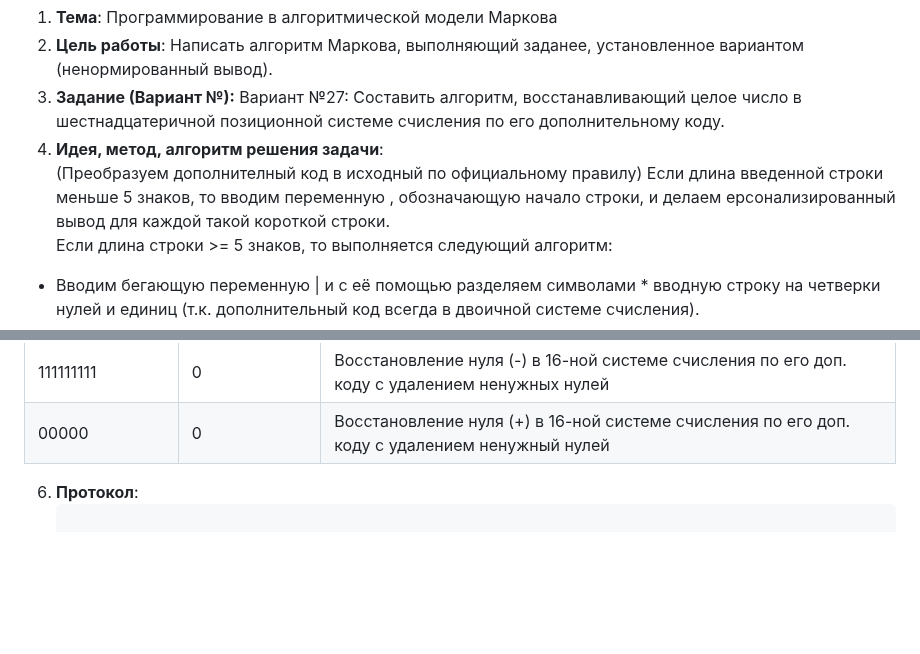
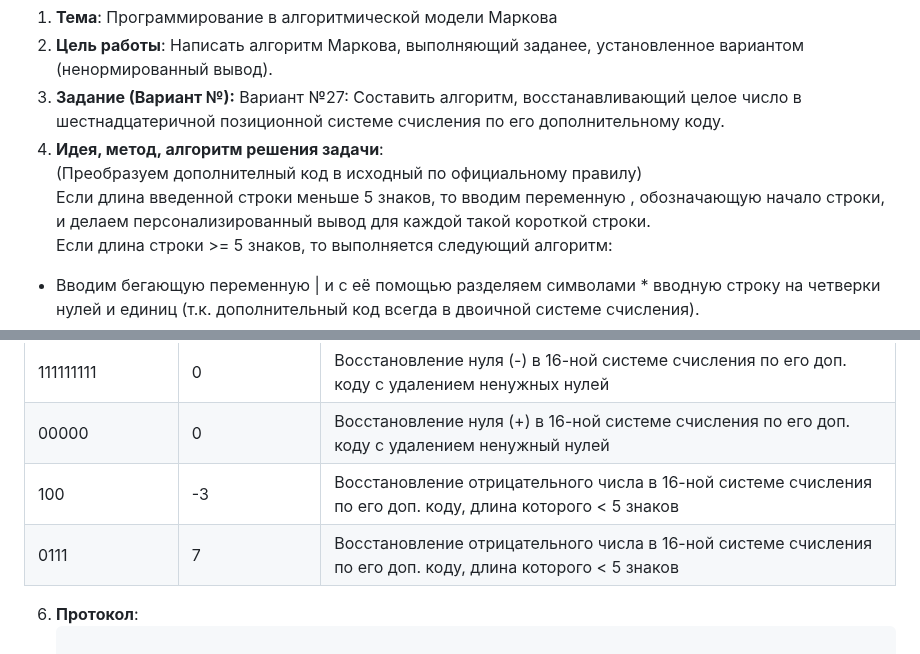
Before and after one commit to Nadezhda13Soloveva/Lab, a Markdown page: lab7/Report7.md, 2 parts joined by grey strips. Rendered like a GitHub page; blank space fills up the shorter version.

```diff
--- a/lab7/Report7.md
+++ b/lab7/Report7.md
@@ -12,7 +12,7 @@
 3. **Задание (Вариант №):** Вариант №27: Составить алгоритм, восстанавливающий целое число в шестнадцатеричной позиционной системе счисления по его дополнительному коду.
 4. **Идея, метод, алгоритм решения задачи**:
    (Преобразуем дополнителный код в исходный по официальному правилу)
-Если длина введенной строки меньше 5 знаков, то вводим переменную \, обозначающую начало строки, и делаем ерсонализированный вывод для каждой такой короткой строки.
+Если длина введенной строки меньше 5 знаков, то вводим переменную \, обозначающую начало строки, и делаем персонализированный вывод для каждой такой короткой строки.
 Если длина строки >= 5 знаков, то выполняется следующий алгоритм:
  - Вводим бегающую переменную | и с её помощью разделяем символами * вводную строку на четверки нулей и единиц (т.к. дополнительный код всегда в двоичной системе счисления).
  - Дополняем вводную строку так, чтобы её длина была кратна 4.
@@ -32,6 +32,8 @@ P.S.: Запись восстановленного числа производ
 | 000001111011      | 7B              | Восстановление положительного числа в 16-ной системе счисления по его доп. коду с удалением предшествующих нулей |
 | 111111111         | 0               | Восстановление нуля (-) в 16-ной системе счисления по его доп. коду с удалением ненужных нулей                   |
 | 00000             | 0               | Восстановление нуля (+) в 16-ной системе счисления по его доп. коду с удалением ненужный нулей                   |
+| 100               | -3              | Восстановление отрицательного числа в 16-ной системе счисления по его доп. коду, длина которого < 5 знаков       |
+| 0111              | 7               | Восстановление отрицательного числа в 16-ной системе счисления по его доп. коду, длина которого < 5 знаков       |
 
 
 6. **Протокол**:
```
